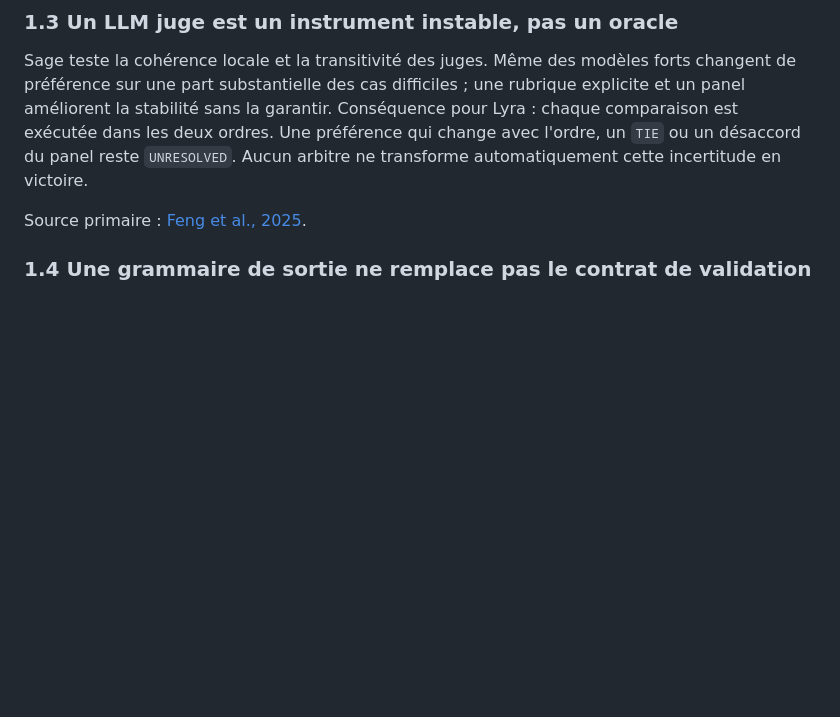
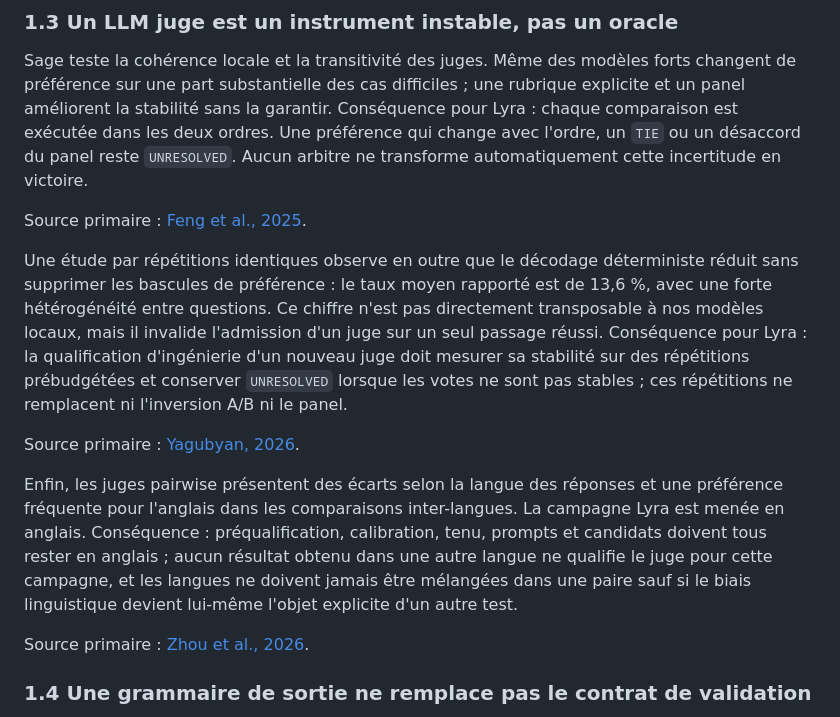
Before and after one commit to SimonBouhier/lyra_reborn, a Markdown page: STATE_OF_ART.md, the part around one of its changes. Drawn GitHub-style; blank space fills up the shorter version.

Commit message:
docs: record judge stability literature

```diff
--- a/STATE_OF_ART.md
+++ b/STATE_OF_ART.md
@@ -65,6 +65,27 @@ Une préférence qui change avec l'ordre, un `TIE` ou un désaccord du panel res
 victoire.
 
 Source primaire : [Feng et al., 2025](https://arxiv.org/abs/2512.16041).
+
+Une étude par répétitions identiques observe en outre que le décodage
+déterministe réduit sans supprimer les bascules de préférence : le taux moyen
+rapporté est de 13,6 %, avec une forte hétérogénéité entre questions. Ce chiffre
+n'est pas directement transposable à nos modèles locaux, mais il invalide
+l'admission d'un juge sur un seul passage réussi. Conséquence pour Lyra : la
+qualification d'ingénierie d'un nouveau juge doit mesurer sa stabilité sur des
+répétitions prébudgétées et conserver `UNRESOLVED` lorsque les votes ne sont pas
+stables ; ces répétitions ne remplacent ni l'inversion A/B ni le panel.
+
+Source primaire : [Yagubyan, 2026](https://arxiv.org/abs/2606.13685).
+
+Enfin, les juges pairwise présentent des écarts selon la langue des réponses et
+une préférence fréquente pour l'anglais dans les comparaisons inter-langues.
+La campagne Lyra est menée en anglais. Conséquence : préqualification,
+calibration, tenu, prompts et candidats doivent tous rester en anglais ; aucun
+résultat obtenu dans une autre langue ne qualifie le juge pour cette campagne,
+et les langues ne doivent jamais être mélangées dans une paire sauf si le biais
+linguistique devient lui-même l'objet explicite d'un autre test.
+
+Source primaire : [Zhou et al., 2026](https://arxiv.org/abs/2601.13649).
 
 ### 1.4 Une grammaire de sortie ne remplace pas le contrat de validation
 
```
Also changed, not shown: other parts of STATE_OF_ART.md (+1 -1 lines).
